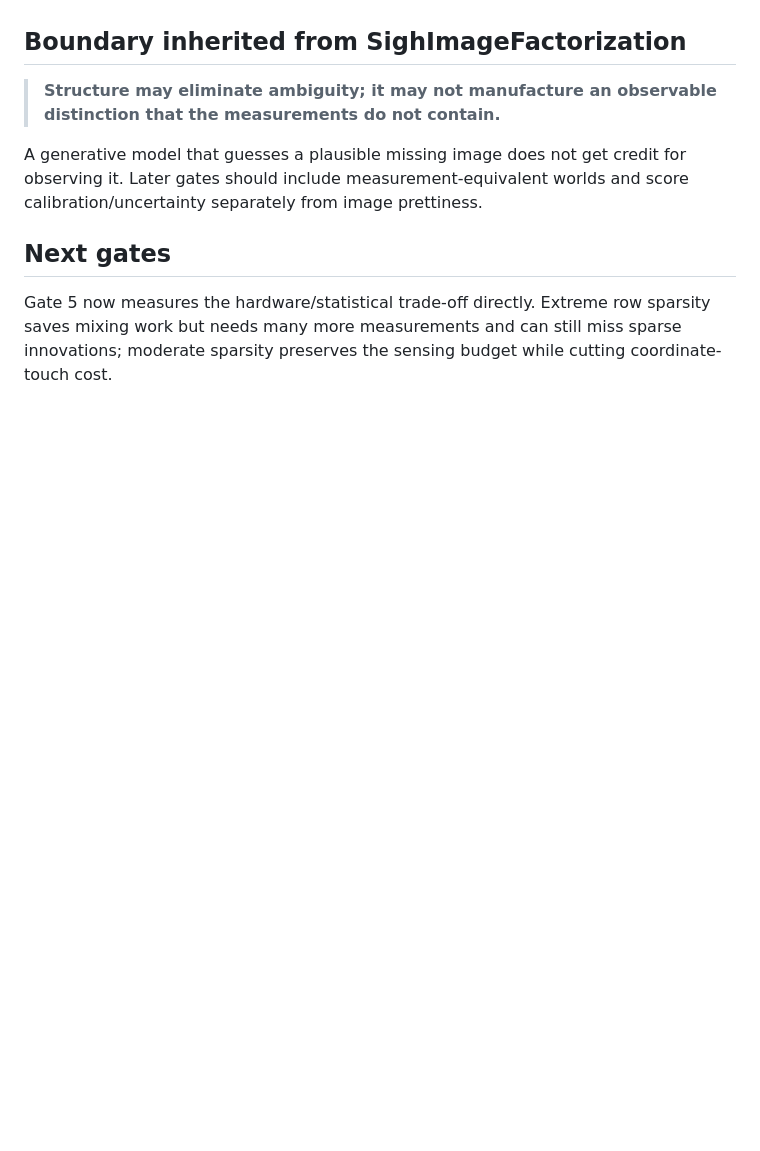
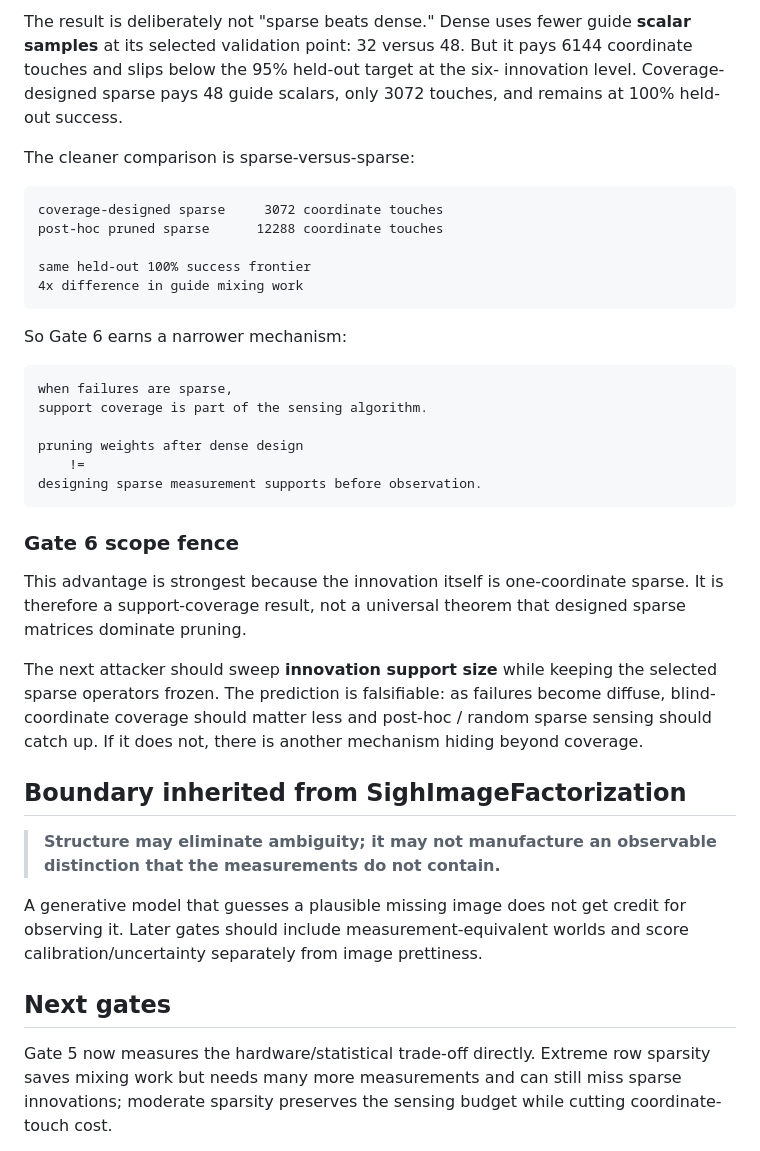
Before and after one commit to anttiluode/WhatToLookAt, a Markdown page: README.md, the part around one of its changes. Drawn GitHub-style; blank space fills up the shorter version.

````diff
--- a/README.md
+++ b/README.md
@@ -437,3 +491,42 @@ cheap sparse sensor" from "compress an already dense sensor/computation."
+The result is deliberately not "sparse beats dense." Dense uses fewer guide
+**scalar samples** at its selected validation point: 32 versus 48. But it pays
+6144 coordinate touches and slips below the 95% held-out target at the six-
+innovation level. Coverage-designed sparse pays 48 guide scalars, only 3072
+touches, and remains at 100% held-out success.
+
+The cleaner comparison is sparse-versus-sparse:
+
+```text
+coverage-designed sparse     3072 coordinate touches
+post-hoc pruned sparse      12288 coordinate touches
+
+same held-out 100% success frontier
+4x difference in guide mixing work
+```
+
+So Gate 6 earns a narrower mechanism:
+
+```text
+when failures are sparse,
+support coverage is part of the sensing algorithm.
+
+pruning weights after dense design
+    !=
+designing sparse measurement supports before observation.
+```
+
+### Gate 6 scope fence
+
+This advantage is strongest because the innovation itself is one-coordinate
+sparse. It is therefore a support-coverage result, not a universal theorem that
+designed sparse matrices dominate pruning.
+
+The next attacker should sweep **innovation support size** while keeping the
+selected sparse operators frozen. The prediction is falsifiable: as failures
+become diffuse, blind-coordinate coverage should matter less and post-hoc /
+random sparse sensing should catch up. If it does not, there is another
+mechanism hiding beyond coverage.
+
 ## Boundary inherited from SighImageFactorization
 
 > **Structure may eliminate ambiguity; it may not manufacture an observable
````
Also changed, not shown: other parts of README.md (+73 -8 lines).
